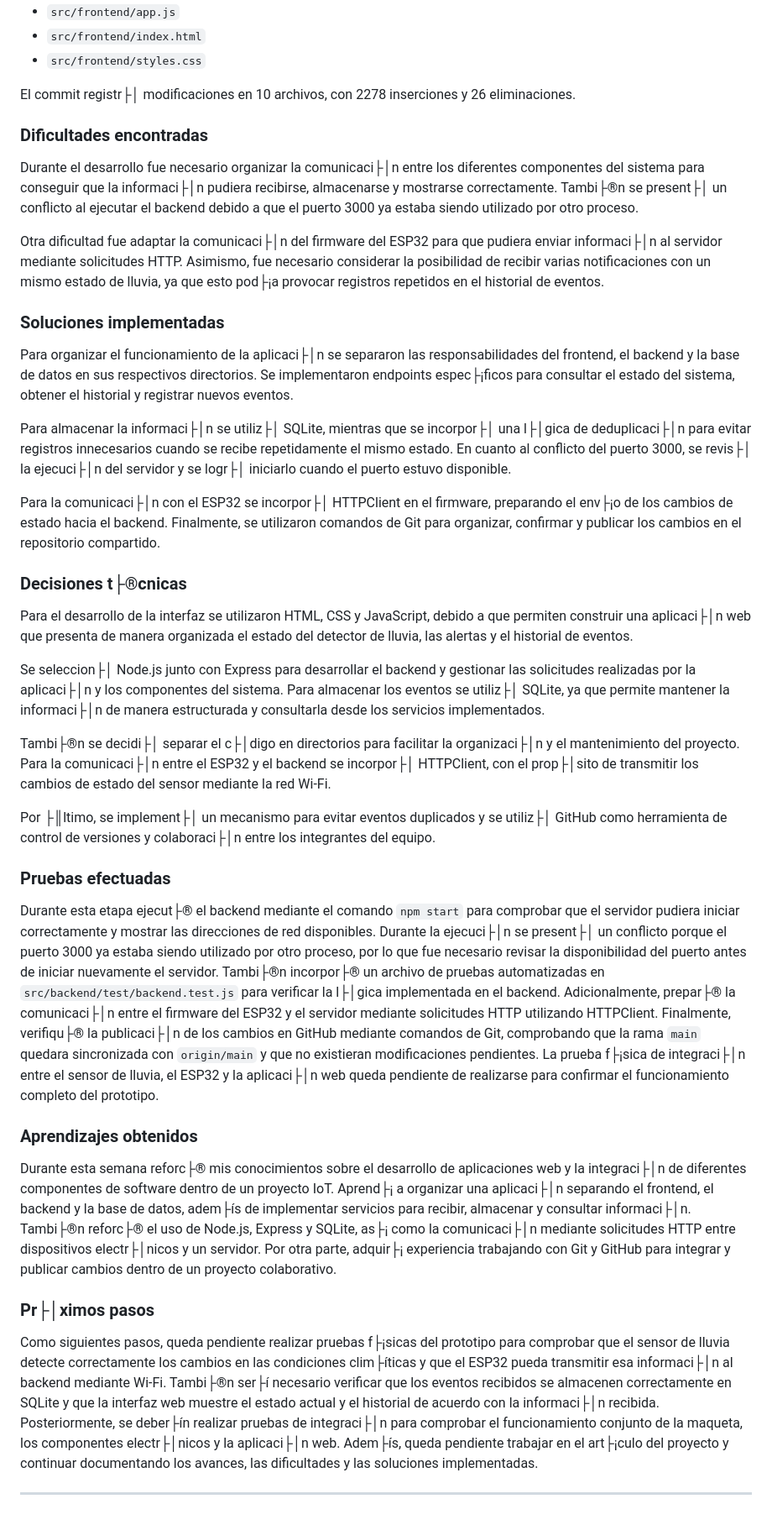
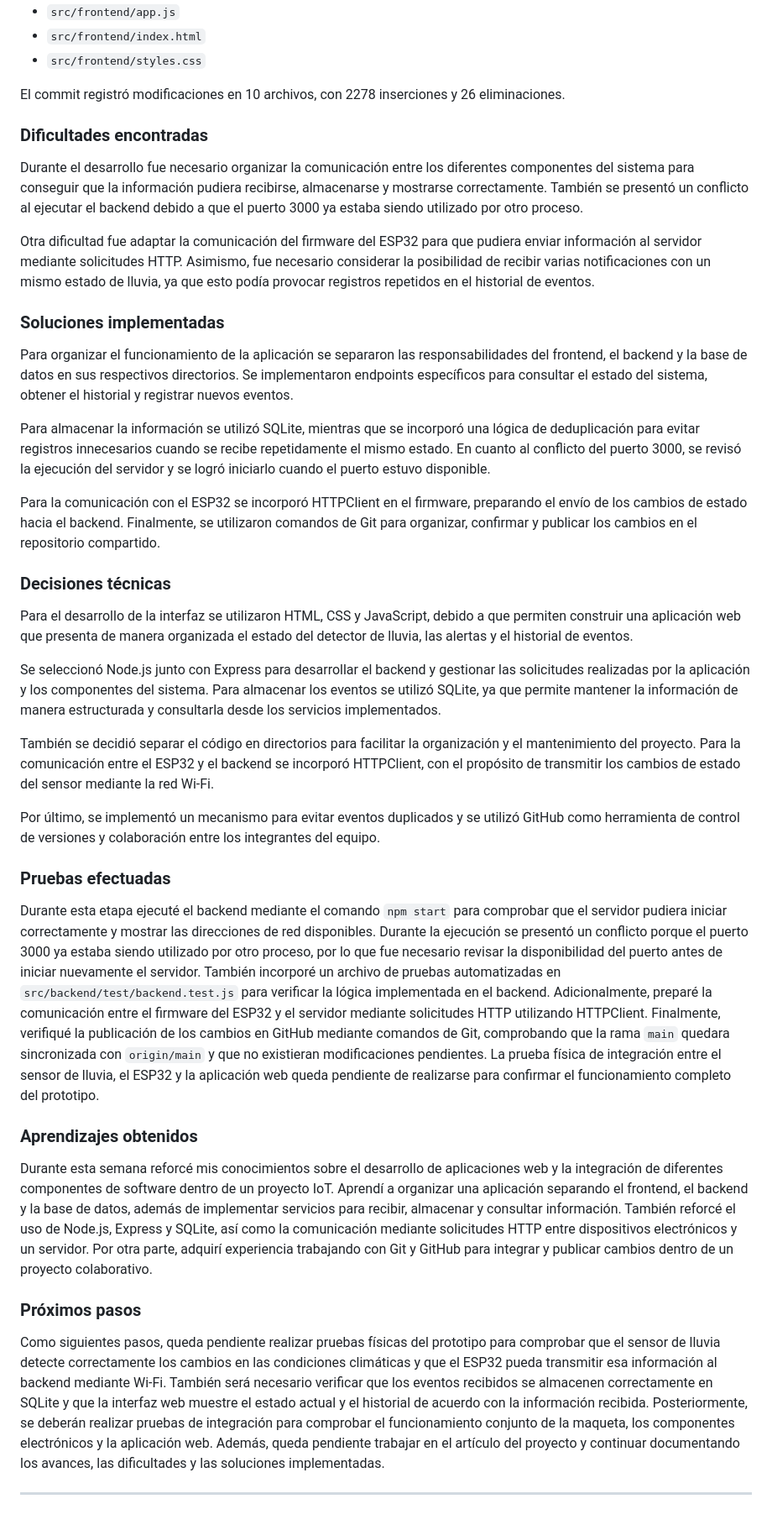
Before and after one commit to armandosolisvillegas-max/rain_detector, a Markdown page: bitacoras/Carolina-Zhou/bitacora.md, the part around one of its changes. Shown at 84% size. Rendered like a GitHub page.

```diff
--- a/bitacoras/Carolina-Zhou/bitacora.md
+++ b/bitacoras/Carolina-Zhou/bitacora.md
@@ -88,43 +88,43 @@ Se agregaron pruebas automatizadas para el backend y documentaci├│n sobre su
 - `src/frontend/index.html`
 - `src/frontend/styles.css`
 
-El commit registr├│ modificaciones en 10 archivos, con 2278 inserciones y 26 eliminaciones.
+El commit registró modificaciones en 10 archivos, con 2278 inserciones y 26 eliminaciones.
 
 ### Dificultades encontradas
 
-Durante el desarrollo fue necesario organizar la comunicaci├│n entre los diferentes componentes del sistema para conseguir que la informaci├│n pudiera recibirse, almacenarse y mostrarse correctamente. Tambi├®n se present├│ un conflicto al ejecutar el backend debido a que el puerto 3000 ya estaba siendo utilizado por otro proceso.
+Durante el desarrollo fue necesario organizar la comunicación entre los diferentes componentes del sistema para conseguir que la información pudiera recibirse, almacenarse y mostrarse correctamente. También se presentó un conflicto al ejecutar el backend debido a que el puerto 3000 ya estaba siendo utilizado por otro proceso.
 
-Otra dificultad fue adaptar la comunicaci├│n del firmware del ESP32 para que pudiera enviar informaci├│n al servidor mediante solicitudes HTTP. Asimismo, fue necesario considerar la posibilidad de recibir varias notificaciones con un mismo estado de lluvia, ya que esto pod├¡a provocar registros repetidos en el historial de eventos.
+Otra dificultad fue adaptar la comunicación del firmware del ESP32 para que pudiera enviar información al servidor mediante solicitudes HTTP. Asimismo, fue necesario considerar la posibilidad de recibir varias notificaciones con un mismo estado de lluvia, ya que esto podía provocar registros repetidos en el historial de eventos.
 
 ### Soluciones implementadas
 
-Para organizar el funcionamiento de la aplicaci├│n se separaron las responsabilidades del frontend, el backend y la base de datos en sus respectivos directorios. Se implementaron endpoints espec├¡ficos para consultar el estado del sistema, obtener el historial y registrar nuevos eventos.
+Para organizar el funcionamiento de la aplicación se separaron las responsabilidades del frontend, el backend y la base de datos en sus respectivos directorios. Se implementaron endpoints específicos para consultar el estado del sistema, obtener el historial y registrar nuevos eventos.
 
-Para almacenar la informaci├│n se utiliz├│ SQLite, mientras que se incorpor├│ una l├│gica de deduplicaci├│n para evitar registros innecesarios cuando se recibe repetidamente el mismo estado. En cuanto al conflicto del puerto 3000, se revis├│ la ejecuci├│n del servidor y se logr├│ iniciarlo cuando el puerto estuvo disponible.
+Para almacenar la información se utilizó SQLite, mientras que se incorporó una lógica de deduplicación para evitar registros innecesarios cuando se recibe repetidamente el mismo estado. En cuanto al conflicto del puerto 3000, se revisó la ejecución del servidor y se logró iniciarlo cuando el puerto estuvo disponible.
 
-Para la comunicaci├│n con el ESP32 se incorpor├│ HTTPClient en el firmware, preparando el env├¡o de los cambios de estado hacia el backend. Finalmente, se utilizaron comandos de Git para organizar, confirmar y publicar los cambios en el repositorio compartido.
+Para la comunicación con el ESP32 se incorporó HTTPClient en el firmware, preparando el envío de los cambios de estado hacia el backend. Finalmente, se utilizaron comandos de Git para organizar, confirmar y publicar los cambios en el repositorio compartido.
 
-### Decisiones t├®cnicas
+### Decisiones técnicas
 
-Para el desarrollo de la interfaz se utilizaron HTML, CSS y JavaScript, debido a que permiten construir una aplicaci├│n web que presenta de manera organizada el estado del detector de lluvia, las alertas y el historial de eventos.
+Para el desarrollo de la interfaz se utilizaron HTML, CSS y JavaScript, debido a que permiten construir una aplicación web que presenta de manera organizada el estado del detector de lluvia, las alertas y el historial de eventos.
 
-Se seleccion├│ Node.js junto con Express para desarrollar el backend y gestionar las solicitudes realizadas por la aplicaci├│n y los componentes del sistema. Para almacenar los eventos se utiliz├│ SQLite, ya que permite mantener la informaci├│n de manera estructurada y consultarla desde los servicios implementados.
+Se seleccionó Node.js junto con Express para desarrollar el backend y gestionar las solicitudes realizadas por la aplicación y los componentes del sistema. Para almacenar los eventos se utilizó SQLite, ya que permite mantener la información de manera estructurada y consultarla desde los servicios implementados.
 
-Tambi├®n se decidi├│ separar el c├│digo en directorios para facilitar la organizaci├│n y el mantenimiento del proyecto. Para la comunicaci├│n entre el ESP32 y el backend se incorpor├│ HTTPClient, con el prop├│sito de transmitir los cambios de estado del sensor mediante la red Wi-Fi.
+También se decidió separar el código en directorios para facilitar la organización y el mantenimiento del proyecto. Para la comunicación entre el ESP32 y el backend se incorporó HTTPClient, con el propósito de transmitir los cambios de estado del sensor mediante la red Wi-Fi.
 
-Por ├║ltimo, se implement├│ un mecanismo para evitar eventos duplicados y se utiliz├│ GitHub como herramienta de control de versiones y colaboraci├│n entre los integrantes del equipo.
+Por último, se implementó un mecanismo para evitar eventos duplicados y se utilizó GitHub como herramienta de control de versiones y colaboración entre los integrantes del equipo.
 
 ### Pruebas efectuadas
 
-Durante esta etapa ejecut├® el backend mediante el comando `npm start` para comprobar que el servidor pudiera iniciar correctamente y mostrar las direcciones de red disponibles. Durante la ejecuci├│n se present├│ un conflicto porque el puerto 3000 ya estaba siendo utilizado por otro proceso, por lo que fue necesario revisar la disponibilidad del puerto antes de iniciar nuevamente el servidor. Tambi├®n incorpor├® un archivo de pruebas automatizadas en `src/backend/test/backend.test.js` para verificar la l├│gica implementada en el backend. Adicionalmente, prepar├® la comunicaci├│n entre el firmware del ESP32 y el servidor mediante solicitudes HTTP utilizando HTTPClient. Finalmente, verifiqu├® la publicaci├│n de los cambios en GitHub mediante comandos de Git, comprobando que la rama `main` quedara sincronizada con `origin/main` y que no existieran modificaciones pendientes. La prueba f├¡sica de integraci├│n entre el sensor de lluvia, el ESP32 y la aplicaci├│n web queda pendiente de realizarse para confirmar el funcionamiento completo del prototipo.
+Durante esta etapa ejecuté el backend mediante el comando `npm start` para comprobar que el servidor pudiera iniciar correctamente y mostrar las direcciones de red disponibles. Durante la ejecución se presentó un conflicto porque el puerto 3000 ya estaba siendo utilizado por otro proceso, por lo que fue necesario revisar la disponibilidad del puerto antes de iniciar nuevamente el servidor. También incorporé un archivo de pruebas automatizadas en `src/backend/test/backend.test.js` para verificar la lógica implementada en el backend. Adicionalmente, preparé la comunicación entre el firmware del ESP32 y el servidor mediante solicitudes HTTP utilizando HTTPClient. Finalmente, verifiqué la publicación de los cambios en GitHub mediante comandos de Git, comprobando que la rama `main` quedara sincronizada con `origin/main` y que no existieran modificaciones pendientes. La prueba física de integración entre el sensor de lluvia, el ESP32 y la aplicación web queda pendiente de realizarse para confirmar el funcionamiento completo del prototipo.
 
 ### Aprendizajes obtenidos
 
-Durante esta semana reforc├® mis conocimientos sobre el desarrollo de aplicaciones web y la integraci├│n de diferentes componentes de software dentro de un proyecto IoT. Aprend├¡ a organizar una aplicaci├│n separando el frontend, el backend y la base de datos, adem├ís de implementar servicios para recibir, almacenar y consultar informaci├│n. Tambi├®n reforc├® el uso de Node.js, Express y SQLite, as├¡ como la comunicaci├│n mediante solicitudes HTTP entre dispositivos electr├│nicos y un servidor. Por otra parte, adquir├¡ experiencia trabajando con Git y GitHub para integrar y publicar cambios dentro de un proyecto colaborativo.
+Durante esta semana reforcé mis conocimientos sobre el desarrollo de aplicaciones web y la integración de diferentes componentes de software dentro de un proyecto IoT. Aprendí a organizar una aplicación separando el frontend, el backend y la base de datos, además de implementar servicios para recibir, almacenar y consultar información. También reforcé el uso de Node.js, Express y SQLite, así como la comunicación mediante solicitudes HTTP entre dispositivos electrónicos y un servidor. Por otra parte, adquirí experiencia trabajando con Git y GitHub para integrar y publicar cambios dentro de un proyecto colaborativo.
 
-### Pr├│ximos pasos
+### Próximos pasos
 
-Como siguientes pasos, queda pendiente realizar pruebas f├¡sicas del prototipo para comprobar que el sensor de lluvia detecte correctamente los cambios en las condiciones clim├íticas y que el ESP32 pueda transmitir esa informaci├│n al backend mediante Wi-Fi. Tambi├®n ser├í necesario verificar que los eventos recibidos se almacenen correctamente en SQLite y que la interfaz web muestre el estado actual y el historial de acuerdo con la informaci├│n recibida. Posteriormente, se deber├ín realizar pruebas de integraci├│n para comprobar el funcionamiento conjunto de la maqueta, los componentes electr├│nicos y la aplicaci├│n web. Adem├ís, queda pendiente trabajar en el art├¡culo del proyecto y continuar documentando los avances, las dificultades y las soluciones implementadas.
+Como siguientes pasos, queda pendiente realizar pruebas físicas del prototipo para comprobar que el sensor de lluvia detecte correctamente los cambios en las condiciones climáticas y que el ESP32 pueda transmitir esa información al backend mediante Wi-Fi. También será necesario verificar que los eventos recibidos se almacenen correctamente en SQLite y que la interfaz web muestre el estado actual y el historial de acuerdo con la información recibida. Posteriormente, se deberán realizar pruebas de integración para comprobar el funcionamiento conjunto de la maqueta, los componentes electrónicos y la aplicación web. Además, queda pendiente trabajar en el artículo del proyecto y continuar documentando los avances, las dificultades y las soluciones implementadas.
 
 ---
 
```
Also changed, not shown: other parts of bitacoras/Carolina-Zhou/bitacora.md (+27 -27 lines).
